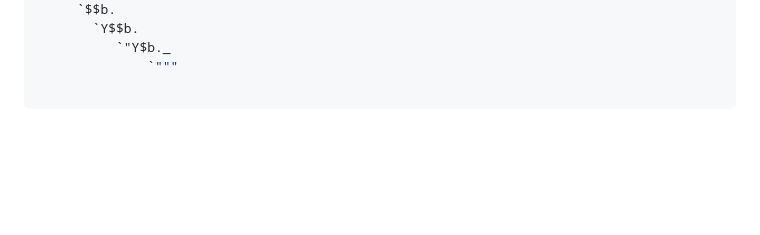
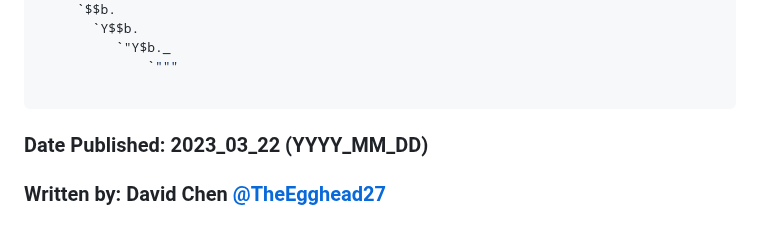
Before and after one commit to stuylinux/stuylinux.org, a Markdown page: _posts/updating_debian.md, the part around the change. Rendered like a GitHub page; blank space fills up the shorter version.

Commit message:
Add author by-line and date so there is no crashing.

````diff
--- a/_posts/updating_debian.md
+++ b/_posts/updating_debian.md
@@ -130,3 +130,7 @@ root@debian:~# neofetch
               `"""
 
 ```
+
+### Date Published: 2023_03_22 (YYYY_MM_DD)
+
+### Written by: David Chen [@TheEgghead27](https://github.com/TheEgghead27)
````
